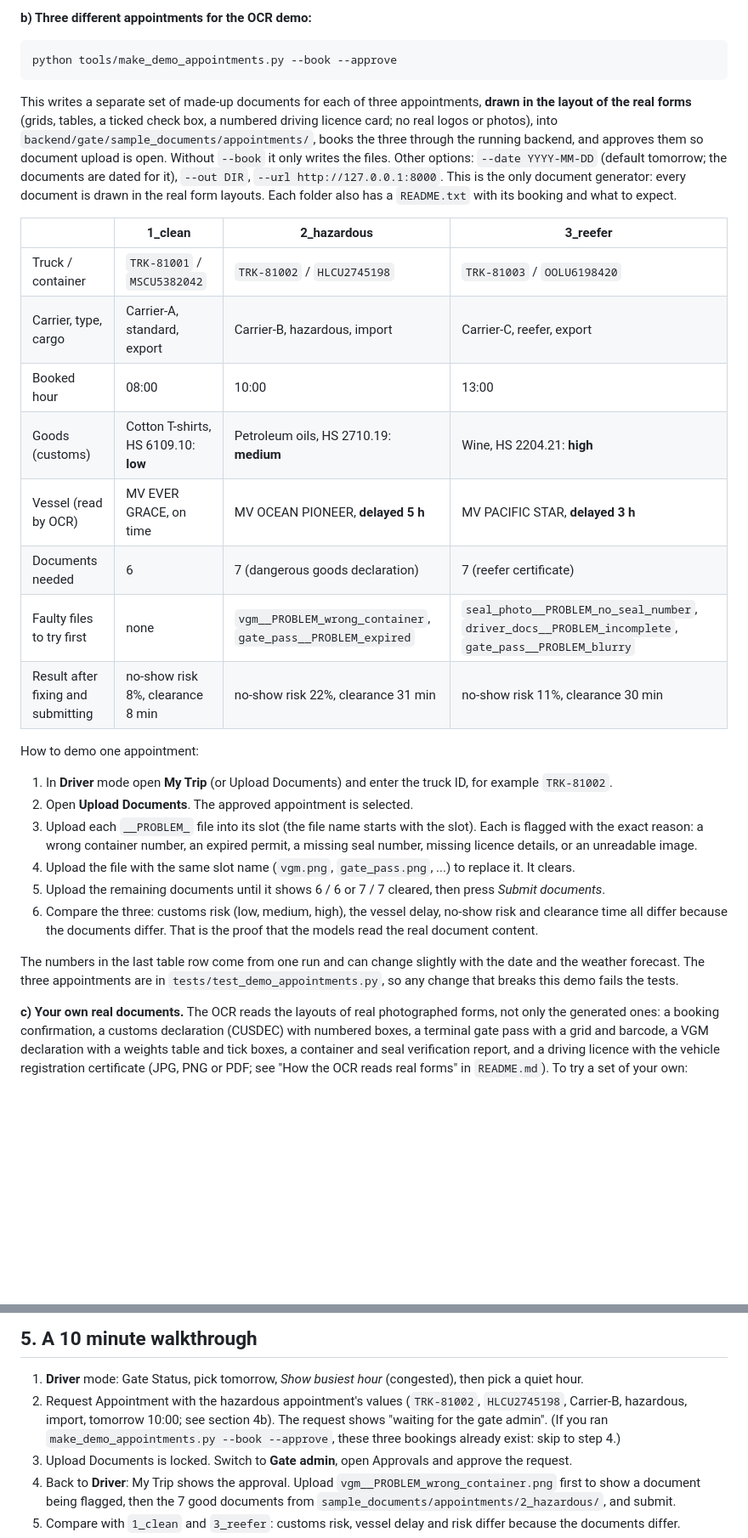
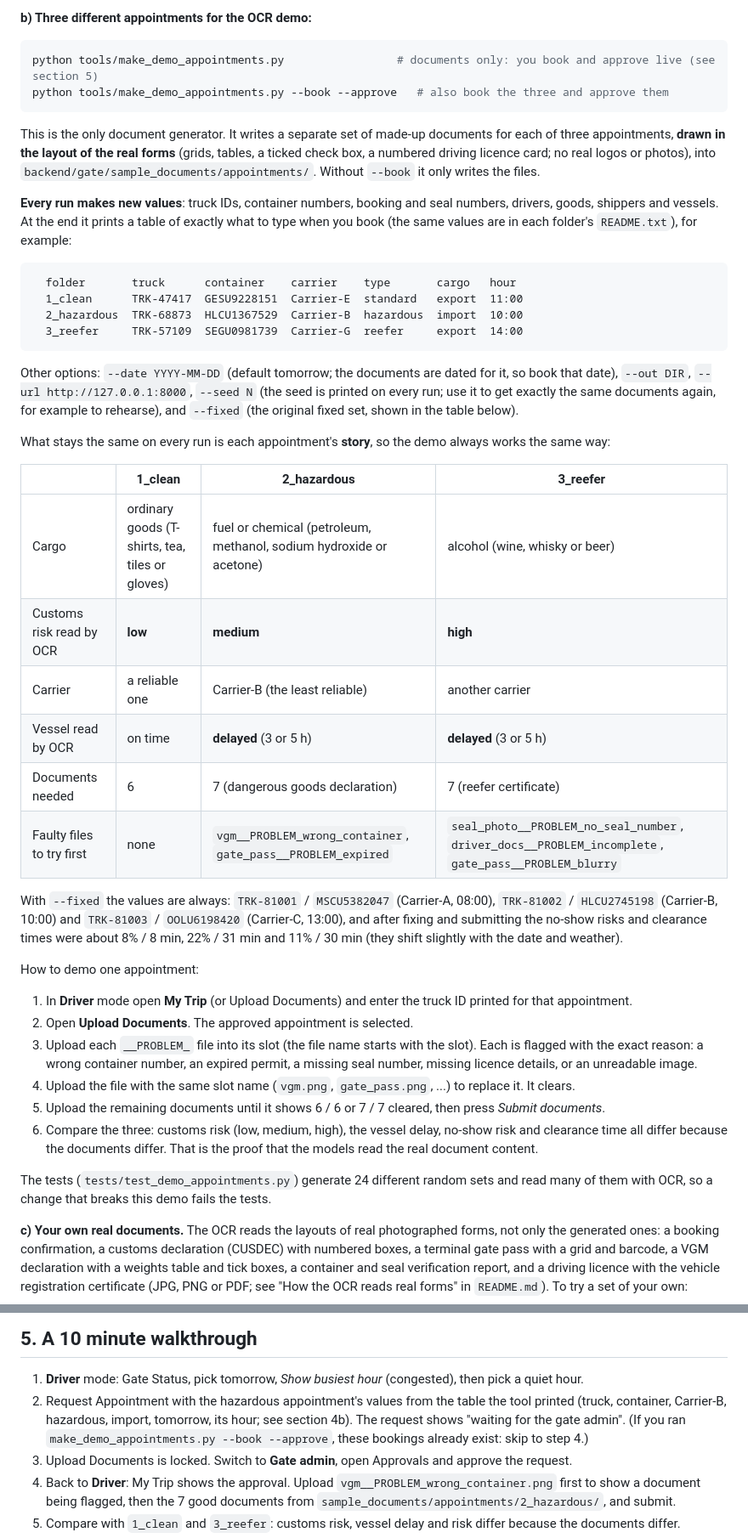
Before and after one commit to IsuJayasinghe/Final-Research, a Markdown page: backend/gate/GETTING_STARTED.md, 2 parts joined by grey strips. Shown at 85% size. Rendered like a GitHub page; blank space fills up the shorter version.

````diff
--- a/backend/gate/GETTING_STARTED.md
+++ b/backend/gate/GETTING_STARTED.md
@@ -88,29 +88,43 @@ The busiest hour shows on **Gate Status**.
 
 **b) Three different appointments for the OCR demo:**
 ```bash
-python tools/make_demo_appointments.py --book --approve
+python tools/make_demo_appointments.py                 # documents only: you book and approve live (see section 5)
+python tools/make_demo_appointments.py --book --approve   # also book the three and approve them
 ```
-This writes a separate set of made-up documents for each of three appointments, **drawn in the layout of the real
-forms** (grids, tables, a ticked check box, a numbered driving licence card; no real logos or photos), into
-`backend/gate/sample_documents/appointments/`, books the three through the running backend, and approves them so
-document upload is open. Without `--book` it only writes the files. Other options: `--date YYYY-MM-DD` (default
-tomorrow; the documents are dated for it), `--out DIR`, `--url http://127.0.0.1:8000`.
-This is the only document generator: every document is drawn in the real form layouts.
-Each folder also has a `README.txt` with its booking and what to expect.
+This is the only document generator. It writes a separate set of made-up documents for each of three appointments,
+**drawn in the layout of the real forms** (grids, tables, a ticked check box, a numbered driving licence card; no real
+logos or photos), into `backend/gate/sample_documents/appointments/`. Without `--book` it only writes the files.
+
+**Every run makes new values**: truck IDs, container numbers, booking and seal numbers, drivers, goods, shippers and
+vessels. At the end it prints a table of exactly what to type when you book (the same values are in each folder's
+`README.txt`), for example:
+```
+  folder       truck      container    carrier    type       cargo   hour
+  1_clean      TRK-47417  GESU9228151  Carrier-E  standard   export  11:00
+  2_hazardous  TRK-68873  HLCU1367529  Carrier-B  hazardous  import  10:00
+  3_reefer     TRK-57109  SEGU0981739  Carrier-G  reefer     export  14:00
+```
+Other options: `--date YYYY-MM-DD` (default tomorrow; the documents are dated for it, so book that date), `--out DIR`,
+`--url http://127.0.0.1:8000`, `--seed N` (the seed is printed on every run; use it to get exactly the same documents
+again, for example to rehearse), and `--fixed` (the original fixed set, shown in the table below).
+
+What stays the same on every run is each appointment's **story**, so the demo always works the same way:
 
 | | 1_clean | 2_hazardous | 3_reefer |
 |---|---|---|---|
-| Truck / container | `TRK-81001` / `MSCU5382042` | `TRK-81002` / `HLCU2745198` | `TRK-81003` / `OOLU6198420` |
-| Carrier, type, cargo | Carrier-A, standard, export | Carrier-B, hazardous, import | Carrier-C, reefer, export |
-| Booked hour | 08:00 | 10:00 | 13:00 |
-| Goods (customs) | Cotton T-shirts, HS 6109.10: **low** | Petroleum oils, HS 2710.19: **medium** | Wine, HS 2204.21: **high** |
-| Vessel (read by OCR) | MV EVER GRACE, on time | MV OCEAN PIONEER, **delayed 5 h** | MV PACIFIC STAR, **delayed 3 h** |
+| Cargo | ordinary goods (T-shirts, tea, tiles or gloves) | fuel or chemical (petroleum, methanol, sodium hydroxide or acetone) | alcohol (wine, whisky or beer) |
+| Customs risk read by OCR | **low** | **medium** | **high** |
+| Carrier | a reliable one | Carrier-B (the least reliable) | another carrier |
+| Vessel read by OCR | on time | **delayed** (3 or 5 h) | **delayed** (3 or 5 h) |
 | Documents needed | 6 | 7 (dangerous goods declaration) | 7 (reefer certificate) |
 | Faulty files to try first | none | `vgm__PROBLEM_wrong_container`, `gate_pass__PROBLEM_expired` | `seal_photo__PROBLEM_no_seal_number`, `driver_docs__PROBLEM_incomplete`, `gate_pass__PROBLEM_blurry` |
-| Result after fixing and submitting | no-show risk 8%, clearance 8 min | no-show risk 22%, clearance 31 min | no-show risk 11%, clearance 30 min |
+
+With `--fixed` the values are always: `TRK-81001` / `MSCU5382047` (Carrier-A, 08:00), `TRK-81002` / `HLCU2745198`
+(Carrier-B, 10:00) and `TRK-81003` / `OOLU6198420` (Carrier-C, 13:00), and after fixing and submitting the no-show risks
+and clearance times were about 8% / 8 min, 22% / 31 min and 11% / 30 min (they shift slightly with the date and weather).
 
 How to demo one appointment:
-1. In **Driver** mode open **My Trip** (or Upload Documents) and enter the truck ID, for example `TRK-81002`.
+1. In **Driver** mode open **My Trip** (or Upload Documents) and enter the truck ID printed for that appointment.
 2. Open **Upload Documents**. The approved appointment is selected.
 3. Upload each `__PROBLEM_` file into its slot (the file name starts with the slot). Each is flagged with the exact
    reason: a wrong container number, an expired permit, a missing seal number, missing licence details, or an
@@ -120,8 +134,8 @@ How to demo one appointment:
 6. Compare the three: customs risk (low, medium, high), the vessel delay, no-show risk and clearance time all differ
    because the documents differ. That is the proof that the models read the real document content.
 
-The numbers in the last table row come from one run and can change slightly with the date and the weather forecast.
-The three appointments are in `tests/test_demo_appointments.py`, so any change that breaks this demo fails the tests.
+The tests (`tests/test_demo_appointments.py`) generate 24 different random sets and read many of them with OCR, so a
+change that breaks this demo fails the tests.
 
 **c) Your own real documents.** The OCR reads the layouts of real photographed forms, not only the generated ones: a
 booking confirmation, a customs declaration (CUSDEC) with numbered boxes, a terminal gate pass with a grid and barcode,
@@ -143,9 +157,9 @@ sample of it was available.
 ## 5. A 10 minute walkthrough
 
 1. **Driver** mode: Gate Status, pick tomorrow, *Show busiest hour* (congested), then pick a quiet hour.
-2. Request Appointment with the hazardous appointment's values (`TRK-81002`, `HLCU2745198`, Carrier-B, hazardous,
-   import, tomorrow 10:00; see section 4b). The request shows "waiting for the gate admin".
-   (If you ran `make_demo_appointments.py --book --approve`, these three bookings already exist: skip to step 4.)
+2. Request Appointment with the hazardous appointment's values from the table the tool printed (truck, container,
+   Carrier-B, hazardous, import, tomorrow, its hour; see section 4b). The request shows "waiting for the gate admin".
+   (If you ran `make_demo_appointments.py --book --approve`, these bookings already exist: skip to step 4.)
 3. Upload Documents is locked. Switch to **Gate admin**, open Approvals and approve the request.
 4. Back to **Driver**: My Trip shows the approval. Upload `vgm__PROBLEM_wrong_container.png` first to show a document
    being flagged, then the 7 good documents from `sample_documents/appointments/2_hazardous/`, and submit.
````
Also changed, not shown: backend/gate/README.md (+1 -1 lines).
